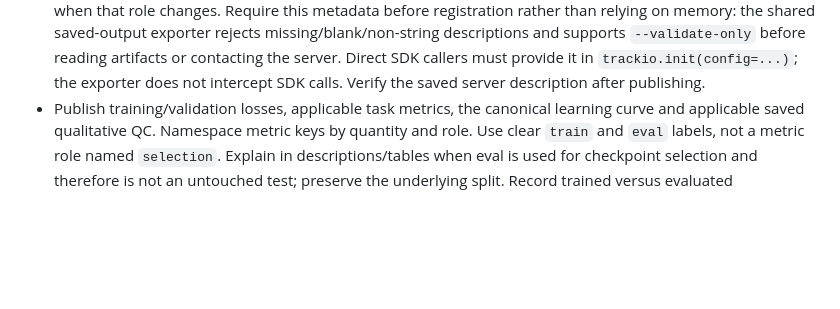
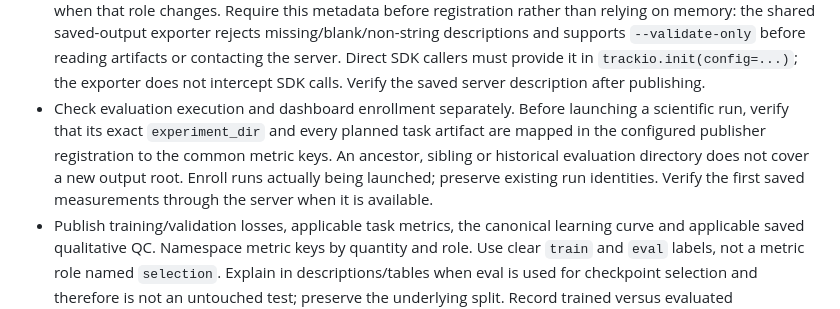
Before and after one commit to uchicago-dsi/ai-sci-skills, a Markdown page: skills/training-run-hygiene/SKILL.md, the part around the change. Rendered like a GitHub page; blank space fills up the shorter version.

Commit message:
Require exact run enrollment before scientific launches

```diff
--- a/skills/training-run-hygiene/SKILL.md
+++ b/skills/training-run-hygiene/SKILL.md
@@ -34,6 +34,13 @@ defaults for other clusters. Do not restart shared infrastructure to onboard a l
   before reading artifacts or contacting the server. Direct SDK callers must provide
   it in `trackio.init(config=...)`; the exporter does not intercept SDK calls. Verify
   the saved server description after publishing.
+- Check evaluation execution and dashboard enrollment separately. Before launching
+  a scientific run, verify that its exact `experiment_dir` and every planned task
+  artifact are mapped in the configured publisher registration to the common
+  metric keys. An ancestor, sibling or historical evaluation directory does not
+  cover a new output root. Enroll runs actually being launched; preserve existing
+  run identities. Verify the first saved measurements through the server when it
+  is available.
 - Publish training/validation losses, applicable task metrics, the canonical
   learning curve and applicable saved qualitative QC. Namespace metric keys by
   quantity and role. Use clear `train` and `eval` labels, not a metric role named
```
